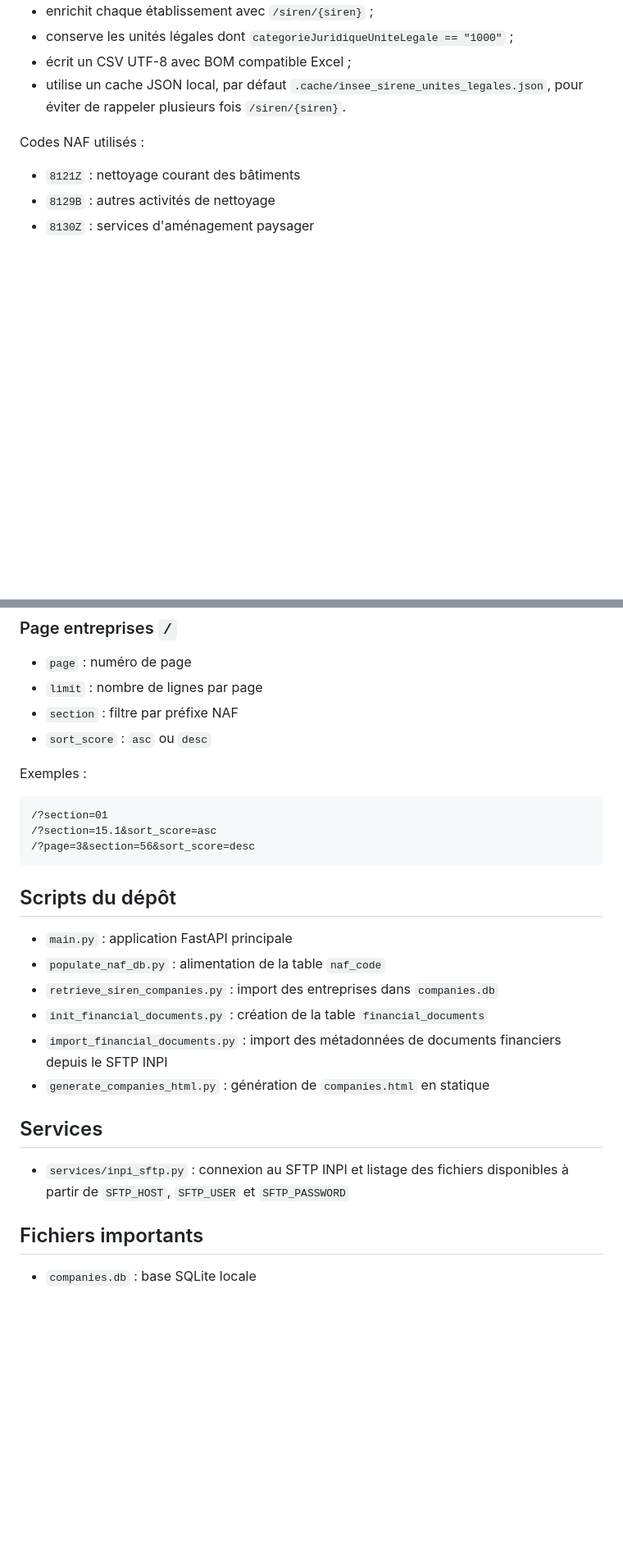
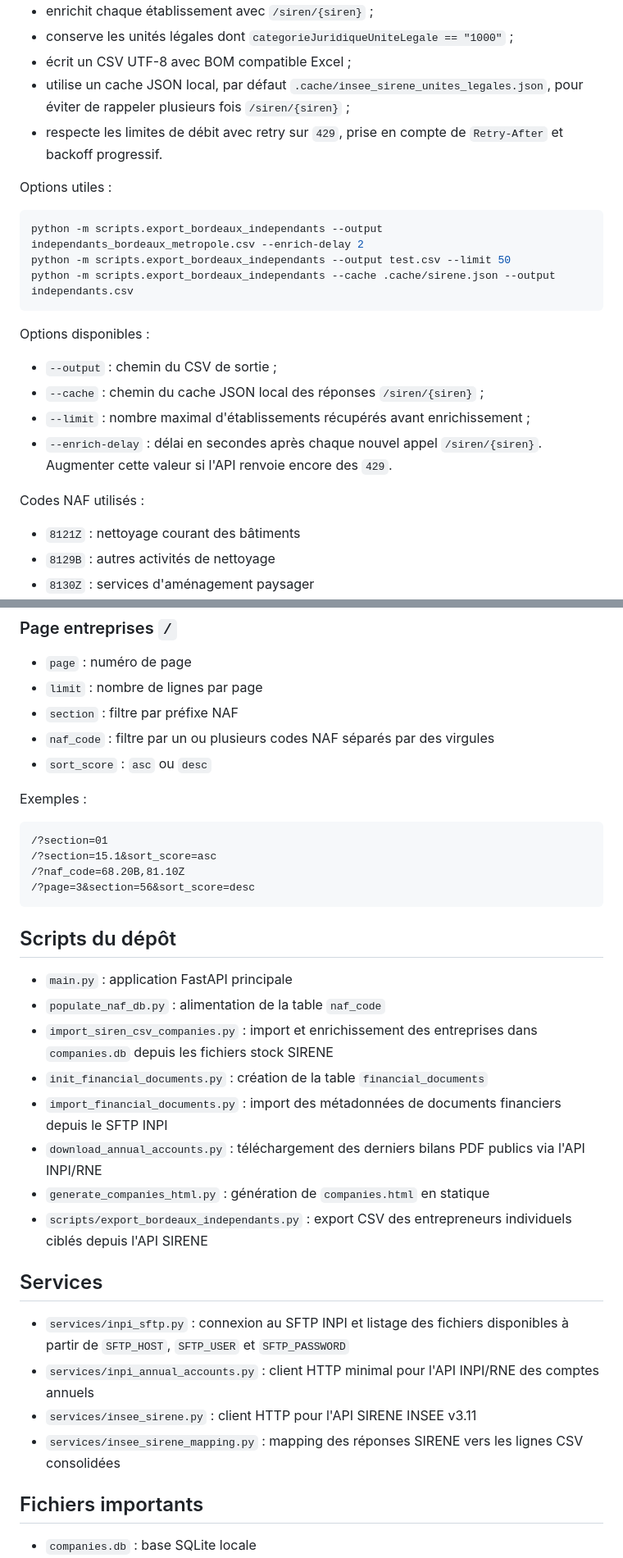
Before and after one commit to eloiseschmitt/companies_selling, a Markdown page: README.md, 2 parts joined by grey strips. Shown at 82% size. GitHub-like rendering; blank space fills up the shorter version.

Commit message:
docs: align README with current project structure

````diff
--- a/README.md
+++ b/README.md
@@ -210,7 +210,23 @@ La commande :
 - enrichit chaque établissement avec `/siren/{siren}` ;
 - conserve les unités légales dont `categorieJuridiqueUniteLegale == "1000"` ;
 - écrit un CSV UTF-8 avec BOM compatible Excel ;
-- utilise un cache JSON local, par défaut `.cache/insee_sirene_unites_legales.json`, pour éviter de rappeler plusieurs fois `/siren/{siren}`.
+- utilise un cache JSON local, par défaut `.cache/insee_sirene_unites_legales.json`, pour éviter de rappeler plusieurs fois `/siren/{siren}` ;
+- respecte les limites de débit avec retry sur `429`, prise en compte de `Retry-After` et backoff progressif.
+
+Options utiles :
+
+```bash
+python -m scripts.export_bordeaux_independants --output independants_bordeaux_metropole.csv --enrich-delay 2
+python -m scripts.export_bordeaux_independants --output test.csv --limit 50
+python -m scripts.export_bordeaux_independants --cache .cache/sirene.json --output independants.csv
+```
+
+Options disponibles :
+
+- `--output` : chemin du CSV de sortie ;
+- `--cache` : chemin du cache JSON local des réponses `/siren/{siren}` ;
+- `--limit` : nombre maximal d'établissements récupérés avant enrichissement ;
+- `--enrich-delay` : délai en secondes après chaque nouvel appel `/siren/{siren}`. Augmenter cette valeur si l'API renvoie encore des `429`.
 
 Codes NAF utilisés :
 
@@ -285,6 +302,7 @@ Puis ouvrir :
 - `page` : numéro de page
 - `limit` : nombre de lignes par page
 - `section` : filtre par préfixe NAF
+- `naf_code` : filtre par un ou plusieurs codes NAF séparés par des virgules
 - `sort_score` : `asc` ou `desc`
 
 Exemples :
@@ -292,6 +310,7 @@ Exemples :
 ```text
 /?section=01
 /?section=15.1&sort_score=asc
+/?naf_code=68.20B,81.10Z
 /?page=3&section=56&sort_score=desc
 ```
 
@@ -299,14 +318,19 @@ Exemples :
 
 - `main.py` : application FastAPI principale
 - `populate_naf_db.py` : alimentation de la table `naf_code`
-- `retrieve_siren_companies.py` : import des entreprises dans `companies.db`
+- `import_siren_csv_companies.py` : import et enrichissement des entreprises dans `companies.db` depuis les fichiers stock SIRENE
 - `init_financial_documents.py` : création de la table `financial_documents`
 - `import_financial_documents.py` : import des métadonnées de documents financiers depuis le SFTP INPI
+- `download_annual_accounts.py` : téléchargement des derniers bilans PDF publics via l'API INPI/RNE
 - `generate_companies_html.py` : génération de `companies.html` en statique
+- `scripts/export_bordeaux_independants.py` : export CSV des entrepreneurs individuels ciblés depuis l'API SIRENE
 
 ## Services
 
 - `services/inpi_sftp.py` : connexion au SFTP INPI et listage des fichiers disponibles à partir de `SFTP_HOST`, `SFTP_USER` et `SFTP_PASSWORD`
+- `services/inpi_annual_accounts.py` : client HTTP minimal pour l'API INPI/RNE des comptes annuels
+- `services/insee_sirene.py` : client HTTP pour l'API SIRENE INSEE v3.11
+- `services/insee_sirene_mapping.py` : mapping des réponses SIRENE vers les lignes CSV consolidées
 
 ## Fichiers importants
 
````
Also changed, not shown: other parts of README.md (+1 -0 lines).
